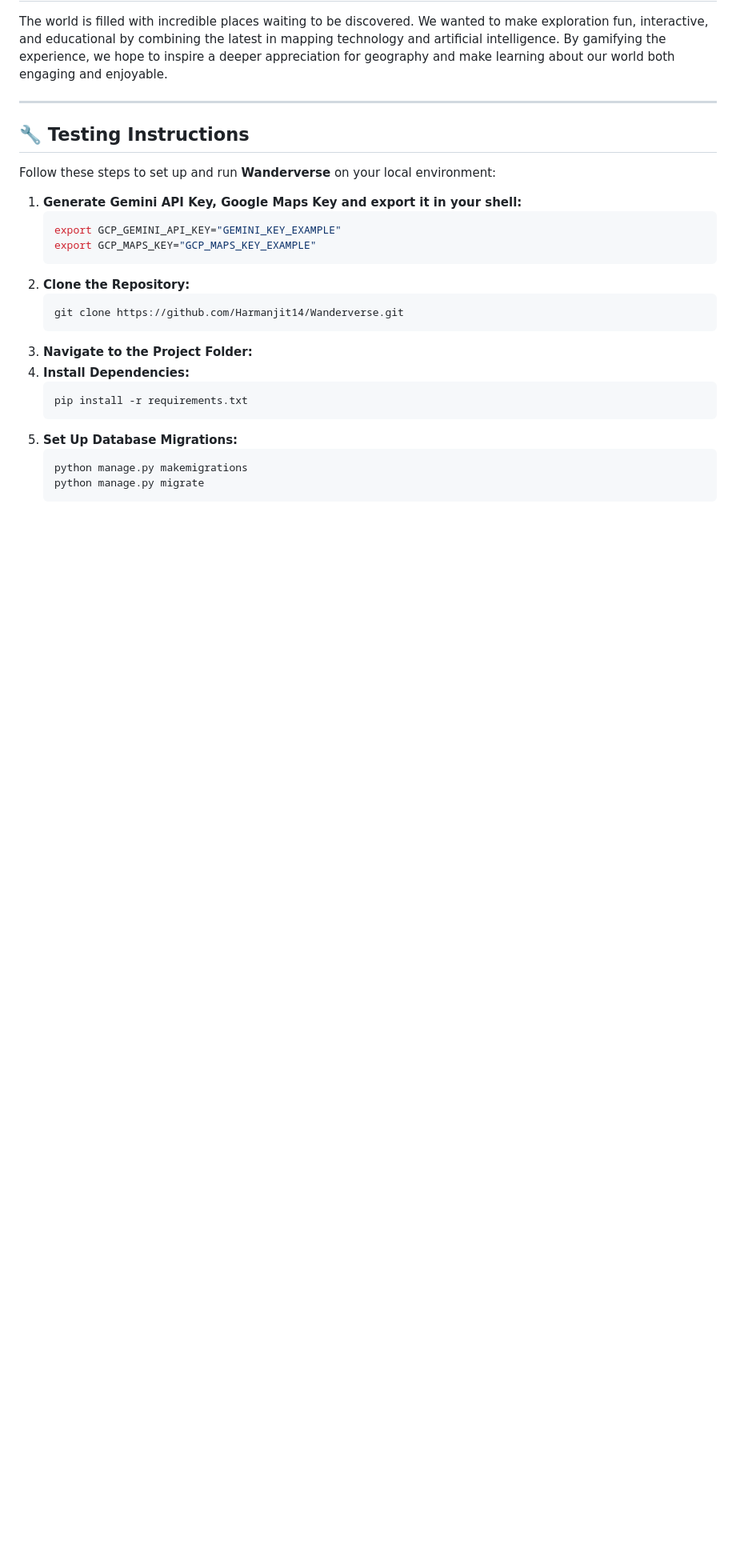
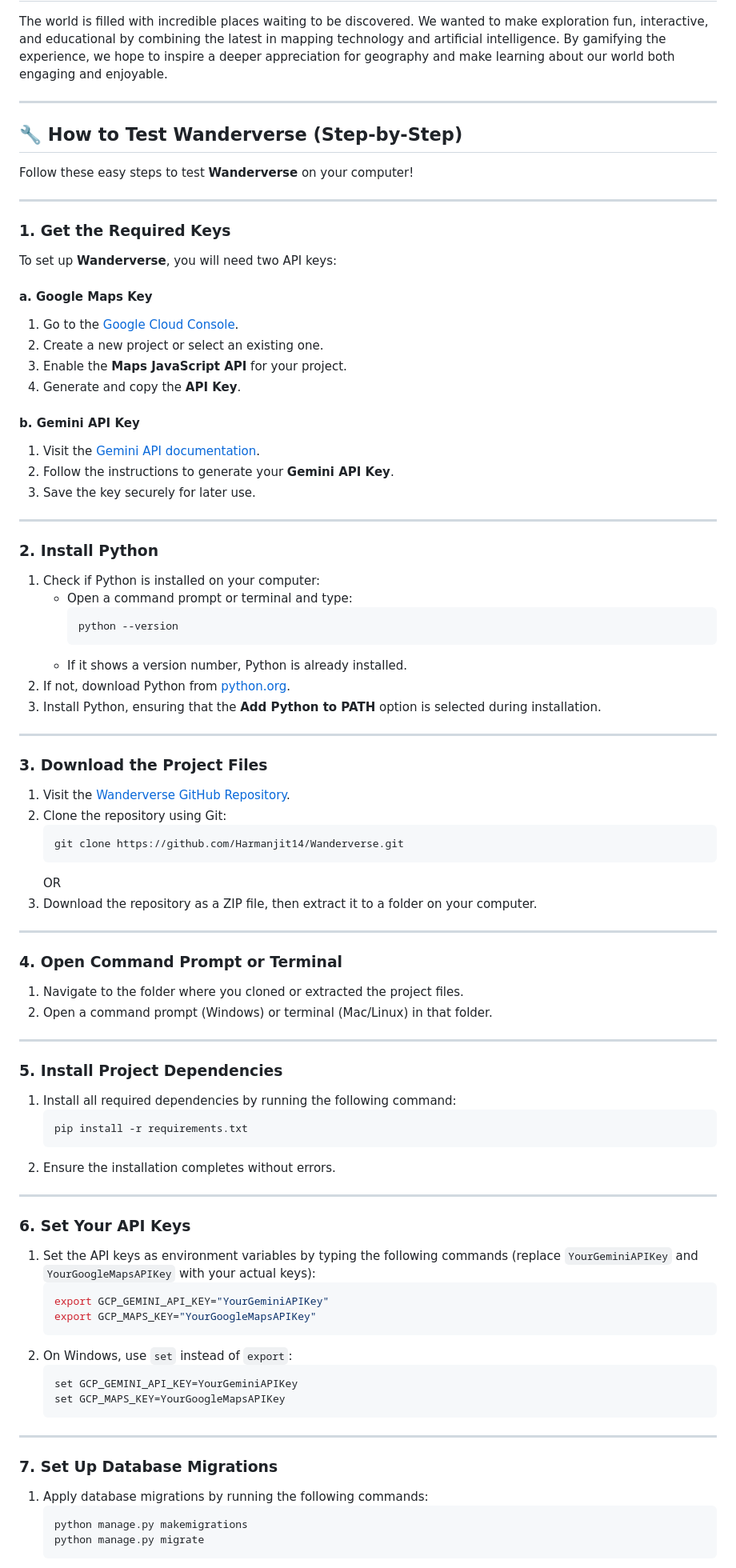
Before and after one commit to Harmanjit14/Wanderverse, a Markdown page: README.md, the part around the change printed below. Shown: that part at 80% size. GitHub-like rendering; blank space fills up the shorter version.

````diff
--- a/README.md
+++ b/README.md
@@ -44,24 +44,82 @@ The world is filled with incredible places waiting to be discovered. We wanted t
 
 ---
 
-## 🔧 **Testing Instructions**
-Follow these steps to set up and run **Wanderverse** on your local environment:
+## 🔧 How to Test **Wanderverse** (Step-by-Step)
 
-1. **Generate Gemini API Key, Google Maps Key and export it in your shell:**
-   ```bash
-   export GCP_GEMINI_API_KEY="GEMINI_KEY_EXAMPLE"
-   export GCP_MAPS_KEY="GCP_MAPS_KEY_EXAMPLE"
-   ```
-2. **Clone the Repository:**
+Follow these easy steps to test **Wanderverse** on your computer!
+
+---
+
+### 1. **Get the Required Keys**
+To set up **Wanderverse**, you will need two API keys:
+
+#### a. **Google Maps Key**
+1. Go to the [Google Cloud Console](https://console.cloud.google.com/).
+2. Create a new project or select an existing one.
+3. Enable the **Maps JavaScript API** for your project.
+4. Generate and copy the **API Key**.
+
+#### b. **Gemini API Key**
+1. Visit the [Gemini API documentation](https://gemini.google.com).
+2. Follow the instructions to generate your **Gemini API Key**.
+3. Save the key securely for later use.
+
+---
+
+### 2. **Install Python**
+1. Check if Python is installed on your computer:
+   - Open a command prompt or terminal and type:
+     ```bash
+     python --version
+     ```
+   - If it shows a version number, Python is already installed.
+2. If not, download Python from [python.org](https://www.python.org/downloads/).
+3. Install Python, ensuring that the **Add Python to PATH** option is selected during installation.
+
+---
+
+### 3. **Download the Project Files**
+1. Visit the [Wanderverse GitHub Repository](https://github.com/Harmanjit14/Wanderverse).
+2. Clone the repository using Git:
    ```bash
    git clone https://github.com/Harmanjit14/Wanderverse.git
    ```
-3. **Navigate to the Project Folder:**
-4. **Install Dependencies:**
+   OR
+3. Download the repository as a ZIP file, then extract it to a folder on your computer.
+
+---
+
+### 4. **Open Command Prompt or Terminal**
+1. Navigate to the folder where you cloned or extracted the project files.
+2. Open a command prompt (Windows) or terminal (Mac/Linux) in that folder.
+
+---
+
+### 5. **Install Project Dependencies**
+1. Install all required dependencies by running the following command:
    ```bash
    pip install -r requirements.txt
    ```
-5. **Set Up Database Migrations:**
+2. Ensure the installation completes without errors.
+
+---
+
+### 6. **Set Your API Keys**
+1. Set the API keys as environment variables by typing the following commands (replace `YourGeminiAPIKey` and `YourGoogleMapsAPIKey` with your actual keys):
+   ```bash
+   export GCP_GEMINI_API_KEY="YourGeminiAPIKey"
+   export GCP_MAPS_KEY="YourGoogleMapsAPIKey"
+   ```
+2. On Windows, use `set` instead of `export`:
+   ```bash
+   set GCP_GEMINI_API_KEY=YourGeminiAPIKey
+   set GCP_MAPS_KEY=YourGoogleMapsAPIKey
+   ```
+
+---
+
+### 7. **Set Up Database Migrations**
+1. Apply database migrations by running the following commands:
    ```bash
    python manage.py makemigrations
    python manage.py migrate
````
Also changed, not shown: other parts of README.md (+17 -2 lines).
